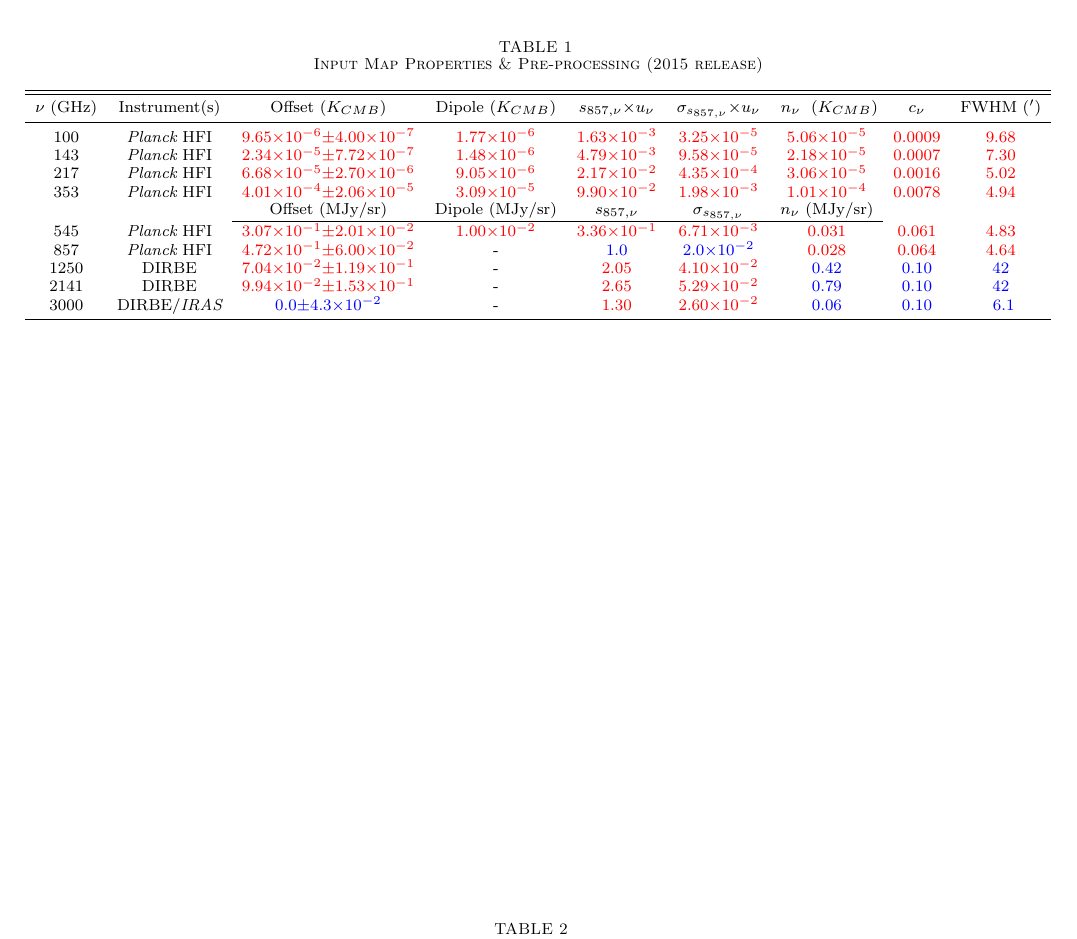
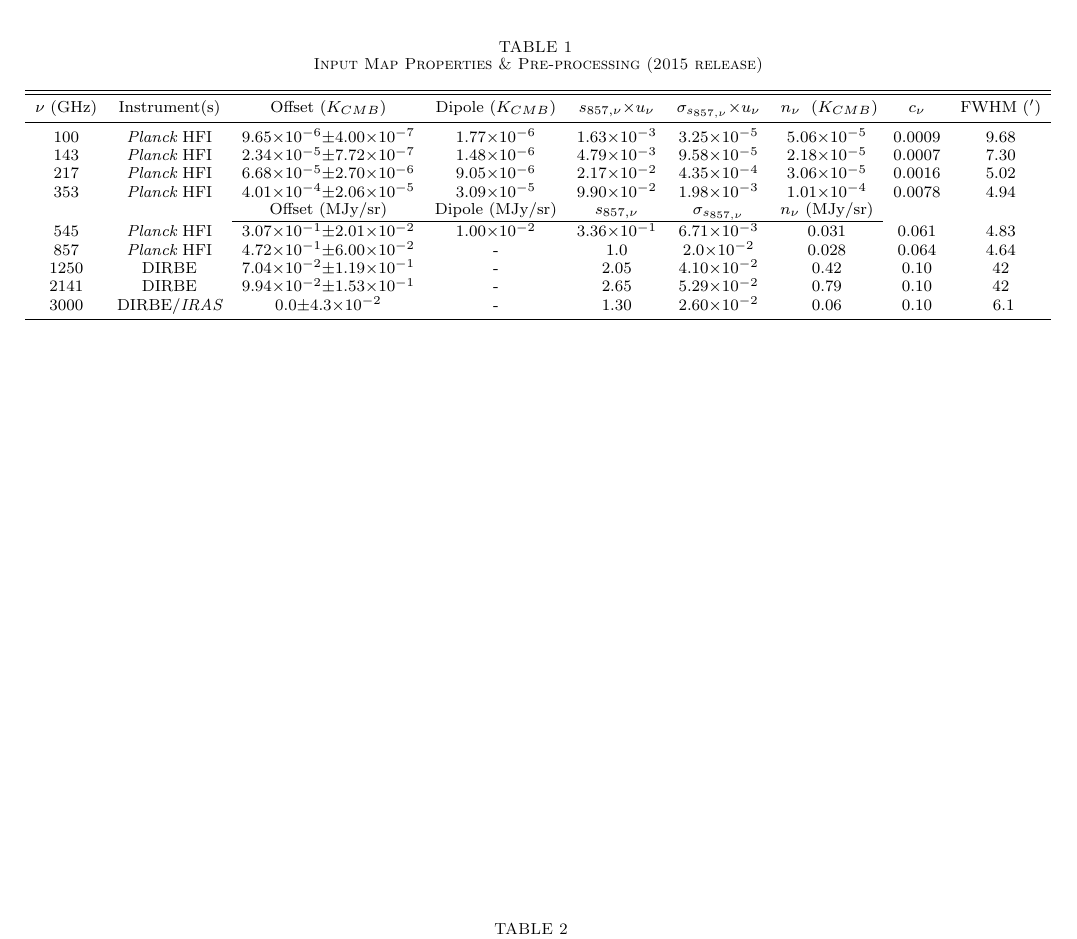
Before and after one commit to ameisner/doc_planck15, a LaTeX document (ms.tex): part of page 2 of 2, cut so that both start at the same text. Compiled offline with pdfLaTeX; a missing bibliography style is replaced by a similar one.

Commit message:
remove color from Table 1

```diff
--- a/ms.tex
+++ b/ms.tex
@@ -5,7 +5,6 @@
 \usepackage{subfigure}
 \usepackage{mathrsfs}
 \usepackage{amsmath}
-\usepackage{xcolor}
 
 \newcommand{\IRAS}{{\it IRAS}}
 \newcommand{\HERSCHEL}{{\it Herschel}}
@@ -175,16 +174,16 @@ Astrophysics Data System (ADS) and the IDL Astronomy User's Library at Goddard.
 \colhead{FWHM ($'$)}
 }
 \startdata
-100  & \PLANCK~HFI & \textcolor{red}{9.65$\times$10$^{-6}$$\pm$4.00$\times$10$^{-7}$} & \textcolor{red}{1.77$\times$10$^{-6}$}    & \textcolor{red}{1.63$\times$10$^{-3}$} & \textcolor{red}{3.25$\times$10$^{-5}$}  & \textcolor{red}{5.06$\times$10$^{-5}$} & \textcolor{red}{0.0009} & \textcolor{red}{9.68}   \\
-143  & \PLANCK~HFI & \textcolor{red}{2.34$\times$10$^{-5}$$\pm$7.72$\times$10$^{-7}$} & \textcolor{red}{1.48$\times$10$^{-6}$}    & \textcolor{red}{4.79$\times$10$^{-3}$} & \textcolor{red}{9.58$\times$10$^{-5}$}  & \textcolor{red}{2.18$\times$10$^{-5}$} & \textcolor{red}{0.0007} & \textcolor{red}{7.30}   \\
-217  & \PLANCK~HFI & \textcolor{red}{6.68$\times$10$^{-5}$$\pm$2.70$\times$10$^{-6}$} & \textcolor{red}{9.05$\times$10$^{-6}$}    & \textcolor{red}{2.17$\times$10$^{-2}$} & \textcolor{red}{4.35$\times$10$^{-4}$}  & \textcolor{red}{3.06$\times$10$^{-5}$} & \textcolor{red}{0.0016} & \textcolor{red}{5.02}   \\
-353  & \PLANCK~HFI & \textcolor{red}{4.01$\times$10$^{-4}$$\pm$2.06$\times$10$^{-5}$} & \textcolor{red}{3.09$\times$10$^{-5}$}    & \textcolor{red}{9.90$\times$10$^{-2}$} & \textcolor{red}{1.98$\times$10$^{-3}$}  & \textcolor{red}{1.01$\times$10$^{-4}$} & \textcolor{red}{0.0078} & \textcolor{red}{4.94}   \\
-     &             & Offset (MJy/sr)                                                  & Dipole (MJy/sr)                           & $s_{857,\nu}$                          & $\sigma_{s_{857,\nu}}$                  & $n_{\nu}$ (MJy/sr)                     &                         &          \\ \cline{3-7} \\ [-2ex]
-545  & \PLANCK~HFI & \textcolor{red}{3.07$\times$10$^{-1}$$\pm$2.01$\times$10$^{-2}$} & \textcolor{red}{1.00$\times$10$^{-2}$}    & \textcolor{red}{3.36$\times$10$^{-1}$} & \textcolor{red}{6.71$\times$10$^{-3}$}  & \textcolor{red}{0.031}                 & \textcolor{red}{0.061}  & \textcolor{red}{4.83}   \\
-857  & \PLANCK~HFI & \textcolor{red}{4.72$\times$10$^{-1}$$\pm$6.00$\times$10$^{-2}$} & -                                         & \textcolor{blue}{1.0}                  & \textcolor{blue}{2.0$\times$10$^{-2}$}  & \textcolor{red}{0.028}                 & \textcolor{red}{0.064}  & \textcolor{red}{4.64}   \\
-1250 & DIRBE       & \textcolor{red}{7.04$\times$10$^{-2}$$\pm$1.19$\times$10$^{-1}$} & -                                         & \textcolor{red}{2.05}                  & \textcolor{red}{4.10$\times$10$^{-2}$}  & \textcolor{blue}{0.42}                 & \textcolor{blue}{0.10}  & \textcolor{blue}{42}    \\
-2141 & DIRBE       & \textcolor{red}{9.94$\times$10$^{-2}$$\pm$1.53$\times$10$^{-1}$} & -                                         & \textcolor{red}{2.65}                  & \textcolor{red}{5.29$\times$10$^{-2}$}  & \textcolor{blue}{0.79}                 & \textcolor{blue}{0.10}  & \textcolor{blue}{42}    \\
-3000 & DIRBE/\IRAS & \textcolor{blue}{0.0$\pm$4.3$\times$10$^{-2}$}                   & -                                         & \textcolor{red}{1.30}                  & \textcolor{red}{2.60$\times$10$^{-2}$}  & \textcolor{blue}{0.06}                 & \textcolor{blue}{0.10}  & \ \textcolor{blue}{6.1}
+100  & \PLANCK~HFI & 9.65$\times$10$^{-6}$$\pm$4.00$\times$10$^{-7}$ & 1.77$\times$10$^{-6}$    & 1.63$\times$10$^{-3}$ & 3.25$\times$10$^{-5}$  & 5.06$\times$10$^{-5}$ & 0.0009 & 9.68   \\
+143  & \PLANCK~HFI & 2.34$\times$10$^{-5}$$\pm$7.72$\times$10$^{-7}$ & 1.48$\times$10$^{-6}$    & 4.79$\times$10$^{-3}$ & 9.58$\times$10$^{-5}$  & 2.18$\times$10$^{-5}$ & 0.0007 & 7.30   \\
+217  & \PLANCK~HFI & 6.68$\times$10$^{-5}$$\pm$2.70$\times$10$^{-6}$ & 9.05$\times$10$^{-6}$    & 2.17$\times$10$^{-2}$ & 4.35$\times$10$^{-4}$  & 3.06$\times$10$^{-5}$ & 0.0016 & 5.02   \\
+353  & \PLANCK~HFI & 4.01$\times$10$^{-4}$$\pm$2.06$\times$10$^{-5}$ & 3.09$\times$10$^{-5}$    & 9.90$\times$10$^{-2}$ & 1.98$\times$10$^{-3}$  & 1.01$\times$10$^{-4}$ & 0.0078 & 4.94   \\
+     &             & Offset (MJy/sr)                                 & Dipole (MJy/sr)          & $s_{857,\nu}$         & $\sigma_{s_{857,\nu}}$ & $n_{\nu}$ (MJy/sr)    &        &        \\ \cline{3-7} \\ [-2ex]
+545  & \PLANCK~HFI & 3.07$\times$10$^{-1}$$\pm$2.01$\times$10$^{-2}$ & 1.00$\times$10$^{-2}$    & 3.36$\times$10$^{-1}$ & 6.71$\times$10$^{-3}$  & 0.031                 & 0.061  & 4.83   \\
+857  & \PLANCK~HFI & 4.72$\times$10$^{-1}$$\pm$6.00$\times$10$^{-2}$ & -                        & 1.0                   & 2.0$\times$10$^{-2}$   & 0.028                 & 0.064  & 4.64   \\
+1250 & DIRBE       & 7.04$\times$10$^{-2}$$\pm$1.19$\times$10$^{-1}$ & -                        & 2.05                  & 4.10$\times$10$^{-2}$  & 0.42                  & 0.10   & 42     \\
+2141 & DIRBE       & 9.94$\times$10$^{-2}$$\pm$1.53$\times$10$^{-1}$ & -                        & 2.65                  & 5.29$\times$10$^{-2}$  & 0.79                  & 0.10   & 42     \\
+3000 & DIRBE/\IRAS & 0.0$\pm$4.3$\times$10$^{-2}$                    & -                        & 1.30                  & 2.60$\times$10$^{-2}$  & 0.06                  & 0.10   & \ 6.1
 \enddata
 \end{deluxetable*}
 \end{center}
```
